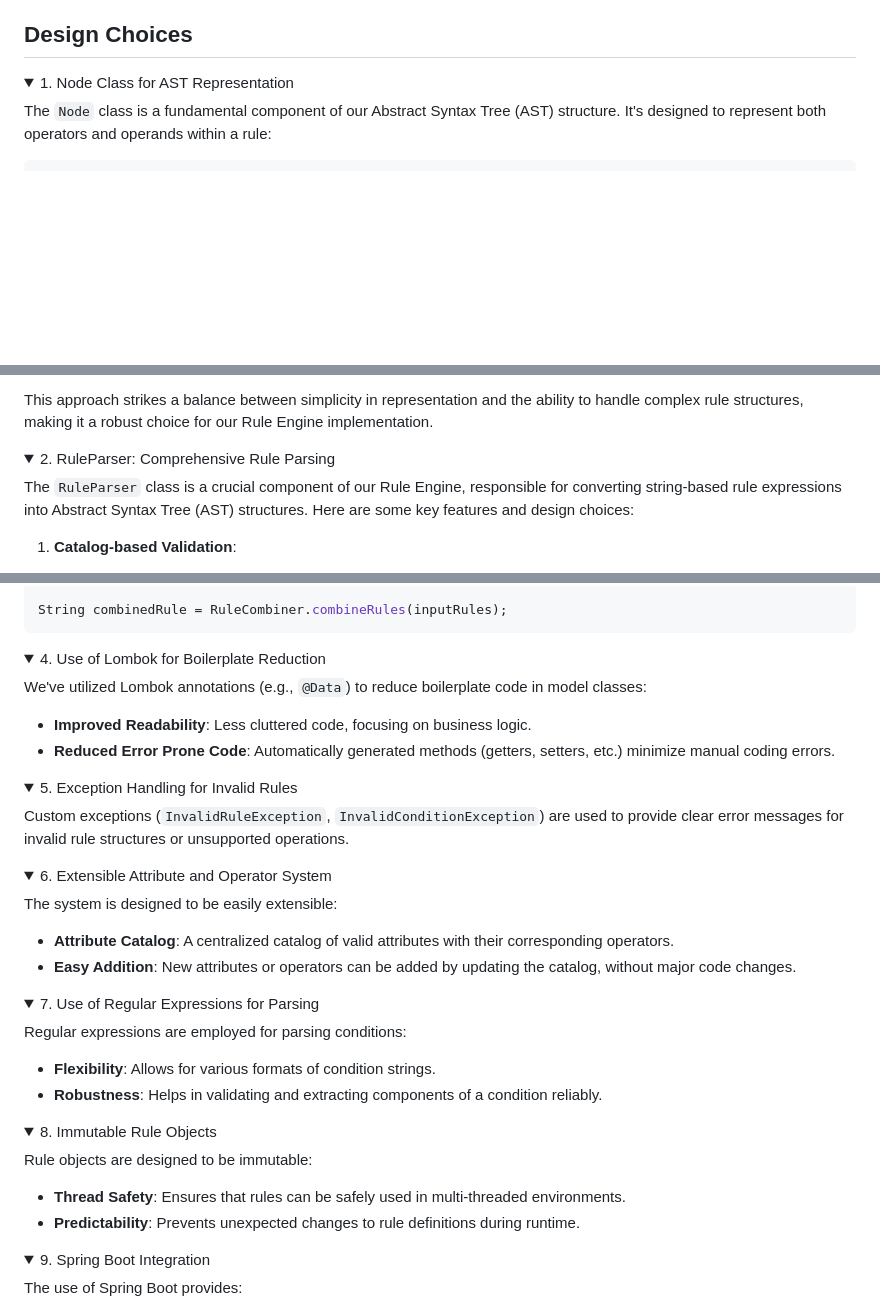
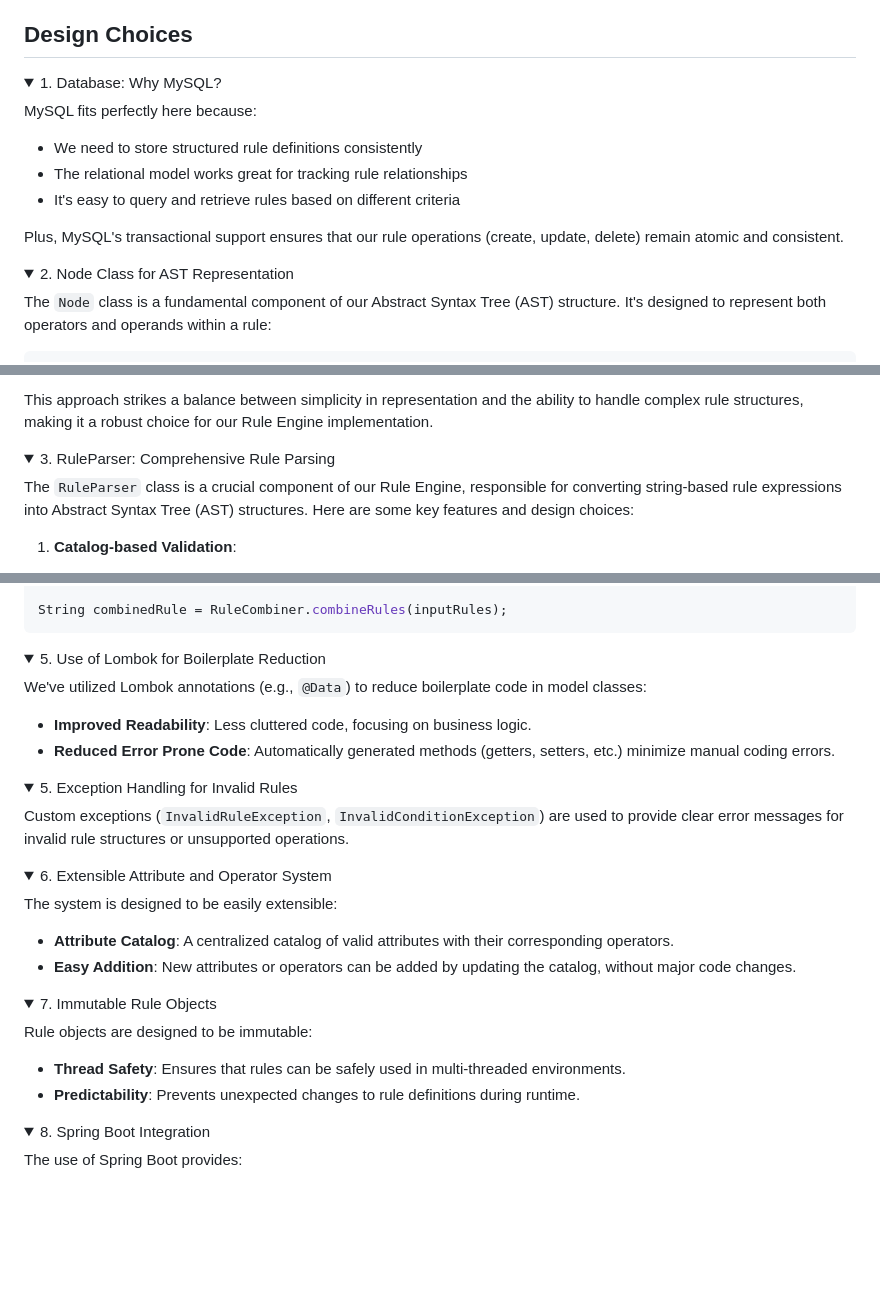
Before and after one commit to amritrout/Rule-Engine, a Markdown page: README.md, 3 parts joined by grey strips. Drawn GitHub-style; folded sections open; blank space fills up the shorter version.

```diff
--- a/README.md
+++ b/README.md
@@ -26,7 +26,17 @@ This rule would evaluate if a person is eligible based on:
 ## Design Choices
 
 <details>
-<summary>1. Node Class for AST Representation</summary>
+<summary>1. Database: Why MySQL?</summary>
+
+MySQL fits perfectly here because:
+- We need to store structured rule definitions consistently
+- The relational model works great for tracking rule relationships
+- It's easy to query and retrieve rules based on different criteria
+
+Plus, MySQL's transactional support ensures that our rule operations (create, update, delete) remain atomic and consistent.
+</details>
+<details>
+<summary>2. Node Class for AST Representation</summary>
 
 The `Node` class is a fundamental component of our Abstract Syntax Tree (AST) structure. It's designed to represent both operators and operands within a rule:
 
@@ -88,7 +98,7 @@ This approach strikes a balance between simplicity in representation and the abi
 
 
 <details>
-<summary>2. RuleParser: Comprehensive Rule Parsing</summary>
+<summary>3. RuleParser: Comprehensive Rule Parsing</summary>
 
 The `RuleParser` class is a crucial component of our Rule Engine, responsible for converting string-based rule expressions into Abstract Syntax Tree (AST) structures. Here are some key features and design choices:
 
@@ -188,7 +198,7 @@ String combinedRule = RuleCombiner.combineRules(inputRules);
 </details>
 
 <details>
-<summary>4. Use of Lombok for Boilerplate Reduction</summary>
+<summary>5. Use of Lombok for Boilerplate Reduction</summary>
 
 We've utilized Lombok annotations (e.g., `@Data`) to reduce boilerplate code in model classes:
 
@@ -212,16 +222,7 @@ The system is designed to be easily extensible:
 </details>
 
 <details>
-<summary>7. Use of Regular Expressions for Parsing</summary>
-
-Regular expressions are employed for parsing conditions:
-
-- **Flexibility**: Allows for various formats of condition strings.
-- **Robustness**: Helps in validating and extracting components of a condition reliably.
-</details>
-
-<details>
-<summary>8. Immutable Rule Objects</summary>
+<summary>7. Immutable Rule Objects</summary>
 
 Rule objects are designed to be immutable:
 
@@ -230,7 +231,7 @@ Rule objects are designed to be immutable:
 </details>
 
 <details>
-<summary>9. Spring Boot Integration</summary>
+<summary>8. Spring Boot Integration</summary>
 
 The use of Spring Boot provides:
 
```
Also changed, not shown: other parts of README.md (+1 -1 lines).
